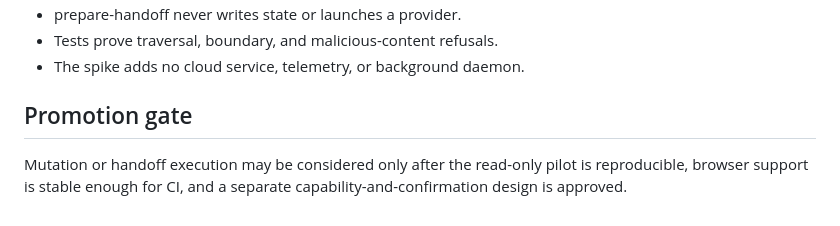
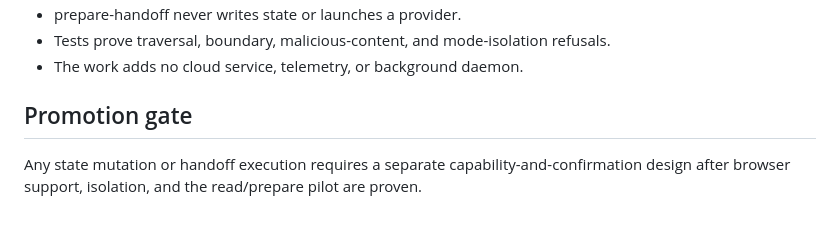
Before and after one commit to Atemndobs/atem-agentic-os, a Markdown page: docs/webmcp-roadmap.md, the part around one of its changes. Drawn GitHub-style.

```diff
--- a/docs/webmcp-roadmap.md
+++ b/docs/webmcp-roadmap.md
@@ -105,7 +133,7 @@ Compare WebMCP tool use with DOM-based browser navigation for task completion, w
 - prepare-handoff never writes state or launches a provider.
-- Tests prove traversal, boundary, and malicious-content refusals.
-- The spike adds no cloud service, telemetry, or background daemon.
+- Tests prove traversal, boundary, malicious-content, and mode-isolation refusals.
+- The work adds no cloud service, telemetry, or background daemon.
 
 ## Promotion gate
 
-Mutation or handoff execution may be considered only after the read-only pilot is reproducible, browser support is stable enough for CI, and a separate capability-and-confirmation design is approved.
+Any state mutation or handoff execution requires a separate capability-and-confirmation design after browser support, isolation, and the read/prepare pilot are proven.
```
Also changed, not shown: other parts of docs/webmcp-roadmap.md (+82 -54 lines).
